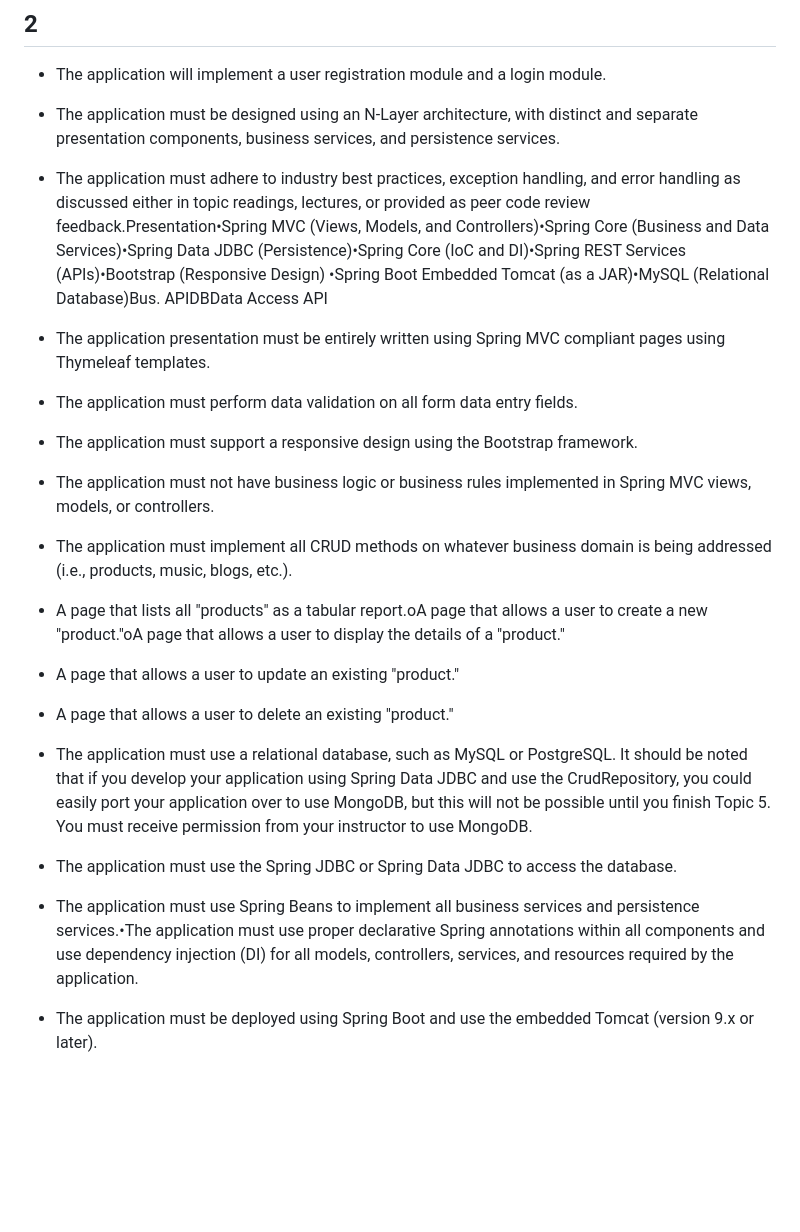
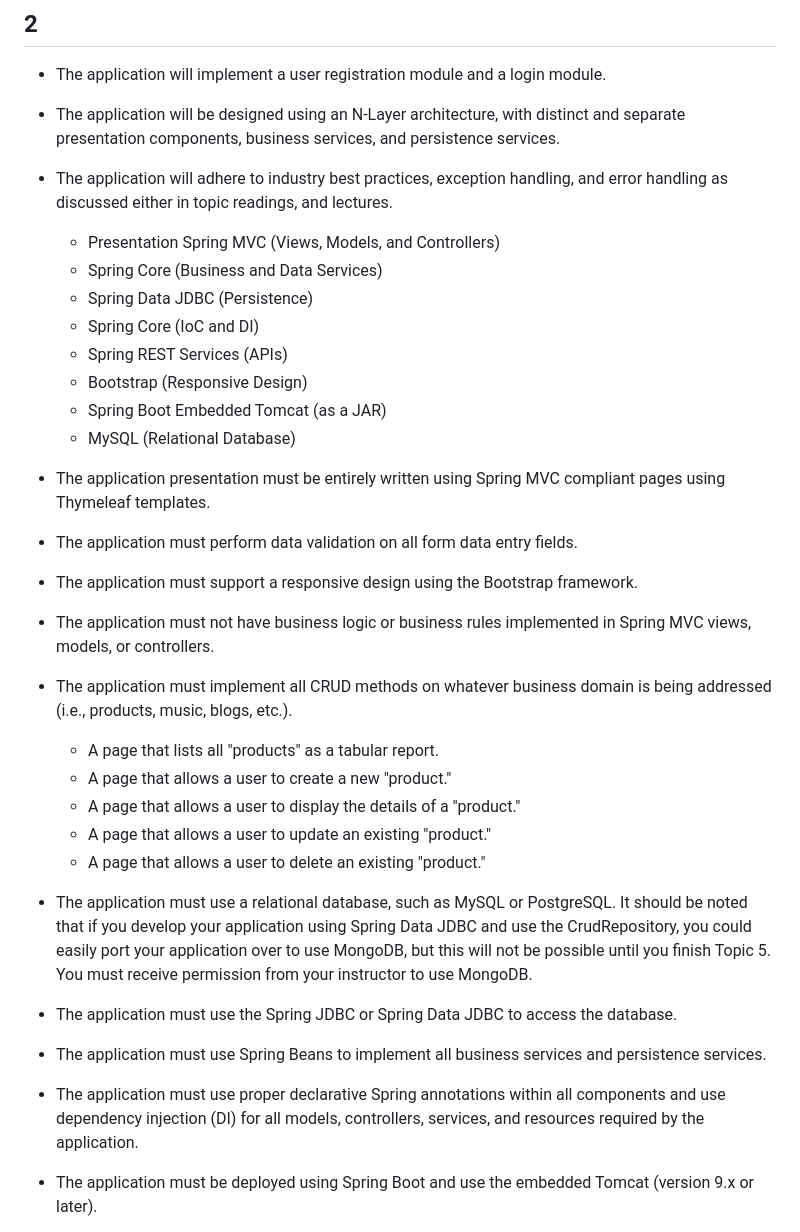
Before and after one commit to friesentyler/Drivetime-Car-Store, a Markdown page: CLCProjectOverview.md, the part around the change. Drawn GitHub-style; blank space fills up the shorter version.

Commit message:
fixing formatting

```diff
--- a/CLCProjectOverview.md
+++ b/CLCProjectOverview.md
@@ -5,9 +5,17 @@
 ## 2
 - The application will implement a user registration module and a login module.
 
-- The application must be designed using an N-Layer architecture, with distinct and separate presentation components, business services, and persistence services.
+- The application will be designed using an N-Layer architecture, with distinct and separate presentation components, business services, and persistence services.
 
-- The application must adhere to industry best practices, exception handling, and error handling as discussed either in topic readings, lectures, or provided as peer code review feedback.Presentation•Spring MVC (Views, Models, and Controllers)•Spring Core (Business and Data Services)•Spring Data JDBC (Persistence)•Spring Core (IoC and DI)•Spring REST Services (APIs)•Bootstrap (Responsive Design) •Spring Boot Embedded Tomcat (as a JAR)•MySQL (Relational Database)Bus. APIDBData Access API
+- The application will adhere to industry best practices, exception handling, and error handling as discussed either in topic readings, and lectures.
+  - Presentation Spring MVC (Views, Models, and Controllers)
+  - Spring Core (Business and Data Services)
+  - Spring Data JDBC (Persistence)
+  - Spring Core (IoC and DI)
+  - Spring REST Services (APIs)
+  - Bootstrap (Responsive Design)
+  - Spring Boot Embedded Tomcat (as a JAR)
+  - MySQL (Relational Database)
 
 - The application presentation must be entirely written using Spring MVC compliant pages using Thymeleaf templates.
 
@@ -15,12 +23,15 @@
 - The application must support a responsive design using the Bootstrap framework.
 - The application must not have business logic or business rules implemented in Spring MVC views, models, or controllers.
 - The application must implement all CRUD methods on whatever business domain is being addressed (i.e., products, music, blogs, etc.).
-- A page that lists all "products" as a tabular report.oA page that allows a user to create a new "product."oA page that allows a user to display the details of a "product."
-- A page that allows a user to update an existing "product."
-- A page that allows a user to delete an existing "product."
+    - A page that lists all "products" as a tabular report.
+    - A page that allows a user to create a new "product."
+    - A page that allows a user to display the details of a "product."
+    - A page that allows a user to update an existing "product."
+    - A page that allows a user to delete an existing "product."
 - The application must use a relational database, such as MySQL or PostgreSQL. It should be noted that if you develop your application using Spring Data JDBC and use the CrudRepository, you could easily port your application over to use MongoDB, but this will not be possible until you finish Topic 5. You must receive permission from your instructor to use MongoDB.
 - The application must use the Spring JDBC or Spring Data JDBC to access the database.
-- The application must use Spring Beans to implement all business services and persistence services.•The application must use proper declarative Spring annotations within all components and use dependency injection (DI) for all models, controllers, services, and resources required by the application.
+- The application must use Spring Beans to implement all business services and persistence services.
+- The application must use proper declarative Spring annotations within all components and use dependency injection (DI) for all models, controllers, services, and resources required by the application.
 - The application must be deployed using Spring Boot and use the embedded Tomcat (version 9.x or later).
 - The application must not be able to access secure pages (all but the root, registration, and login pages) without first logging into the application. The application will automatically redirect the user to the login page if they try to access a secure page without first logging in. The application must be secured using Spring Security form-based authentication and a database.
 - The APIs must not be anonymous, must be secured using Spring Security, and at a minimum, must use Basic HTTP Authentication using a database.
```
